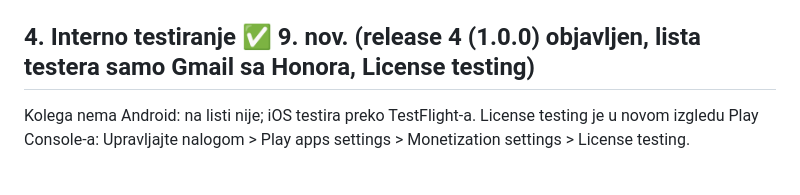
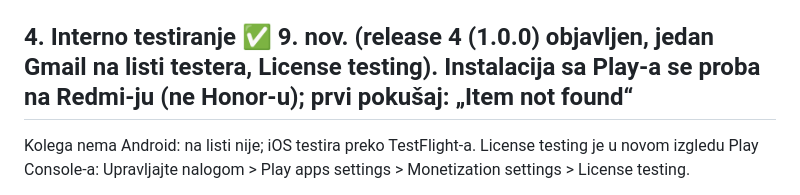
Before and after one commit to divnicsergej4/lock-in, a Markdown page: docs/GOOGLE-PLAY.md, the part around the change. GitHub-like rendering.

Commit message:
Google Play: test instalacije na Redmi-ju
Co-Authored-By: Claude Opus 5.5 <noreply@anthropic.com>

```diff
--- a/docs/GOOGLE-PLAY.md
+++ b/docs/GOOGLE-PLAY.md
@@ -88,7 +88,7 @@ preview). Izmereno iz logova build-ova, ne nagađano.
 - Komanda (iz `mobile/`): `npx eas-cli build --profile production --platform android --non-interactive --no-wait`.
   AAB se preuzima sa stranice build-a na expo.dev (dugme Download).
 
-## 4. Interno testiranje ✅ 9. nov. (release 4 (1.0.0) objavljen, lista testera samo Gmail sa Honora, License testing)
+## 4. Interno testiranje ✅ 9. nov. (release 4 (1.0.0) objavljen, jedan Gmail na listi testera, License testing). Instalacija sa Play-a se proba na Redmi-ju (ne Honor-u); prvi pokušaj: „Item not found“
 
 Kolega nema Android: na listi nije; iOS testira preko TestFlight-a. License testing je u novom izgledu Play Console-a:
 Upravljajte nalogom > Play apps settings > Monetization settings > License testing.
```
